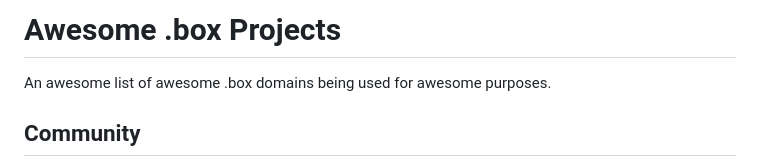
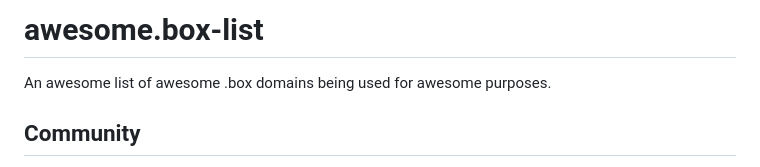
Before and after one commit to ohmsdotbox/awesome.box, a Markdown page: README.md, the part around the change. GitHub-like rendering.

```diff
--- a/README.md
+++ b/README.md
@@ -1,4 +1,4 @@
-# Awesome .box Projects
+# awesome.box-list
 
 An awesome list of awesome .box domains being used for awesome purposes.
 
```
